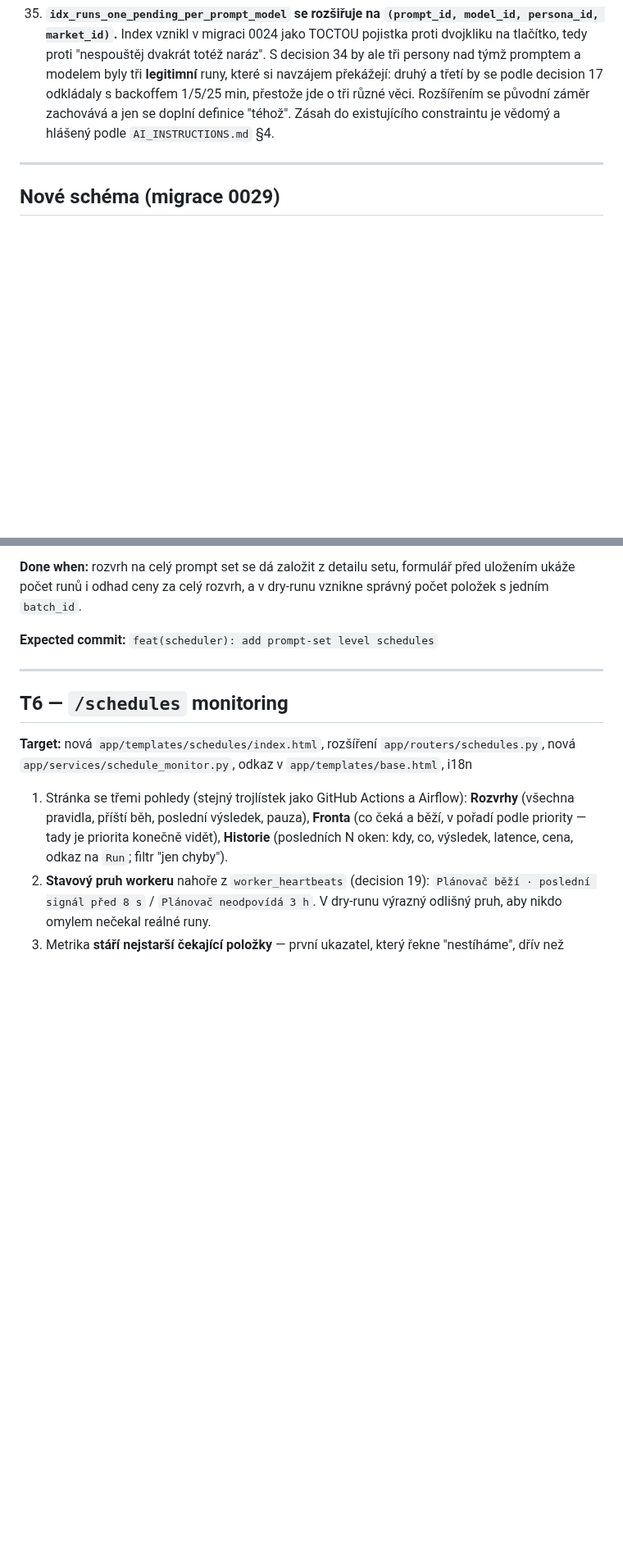
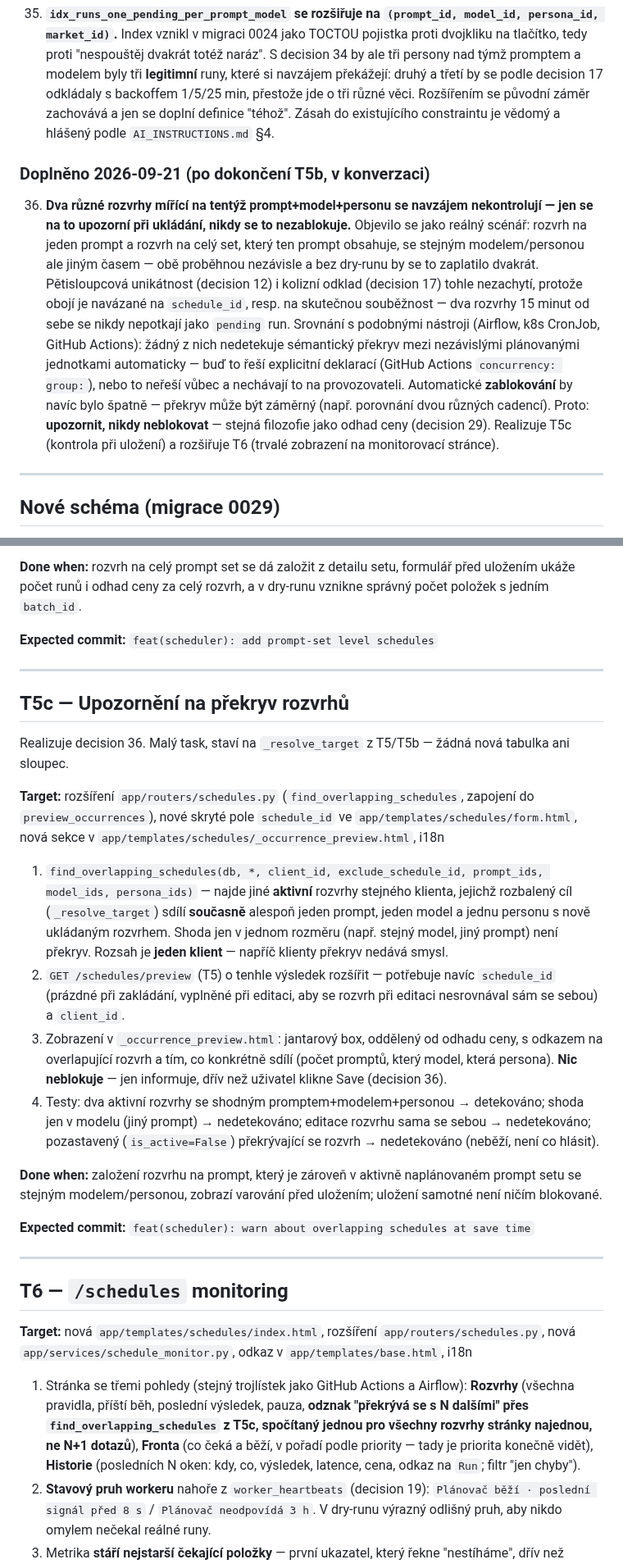
Before and after one commit to jirkalla/SignalMap, a Markdown page: docs/TASKS_SCHEDULER.md, 2 parts joined by grey strips. Shown at 82% size. Rendered like a GitHub page; blank space fills up the shorter version.

Commit message:
docs(scheduler): record schedule-overlap-warning decision and add T5c task

```diff
--- a/docs/TASKS_SCHEDULER.md
+++ b/docs/TASKS_SCHEDULER.md
@@ -292,6 +292,27 @@ vypnutém stroji vypadá stejně jako prázdná fronta, aktivně lže.
     existujícího constraintu je vědomý a hlášený podle
     `AI_INSTRUCTIONS.md` §4.
 
+### Doplněno 2026-09-21 (po dokončení T5b, v konverzaci)
+
+36. **Dva různé rozvrhy mířící na tentýž prompt+model+personu se
+    navzájem nekontrolují — jen se na to upozorní při ukládání, nikdy se
+    to nezablokuje.** Objevilo se jako reálný scénář: rozvrh na jeden
+    prompt a rozvrh na celý set, který ten prompt obsahuje, se stejným
+    modelem/personou ale jiným časem — obě proběhnou nezávisle a bez
+    dry-runu by se to zaplatilo dvakrát. Pětisloupcová unikátnost
+    (decision 12) i kolizní odklad (decision 17) tohle nezachytí, protože
+    obojí je navázané na `schedule_id`, resp. na skutečnou souběžnost —
+    dva rozvrhy 15 minut od sebe se nikdy nepotkají jako `pending` run.
+    Srovnání s podobnými nástroji (Airflow, k8s CronJob, GitHub Actions):
+    žádný z nich nedetekuje sémantický překryv mezi nezávislými
+    plánovanými jednotkami automaticky — buď to řeší explicitní
+    deklarací (GitHub Actions `concurrency: group:`), nebo to neřeší
+    vůbec a nechávají to na provozovateli. Automatické **zablokování**
+    by navíc bylo špatně — překryv může být záměrný (např. porovnání
+    dvou různých cadencí). Proto: **upozornit, nikdy neblokovat** — stejná
+    filozofie jako odhad ceny (decision 29). Realizuje T5c (kontrola při
+    uložení) a rozšiřuje T6 (trvalé zobrazení na monitorovací stránce).
+
 ---
 
 ## Nové schéma (migrace 0029)
@@ -700,6 +722,43 @@ v dry-runu vznikne správný počet položek s jedním `batch_id`.
 
 ---
 
+## T5c — Upozornění na překryv rozvrhů
+
+Realizuje decision 36. Malý task, staví na `_resolve_target` z T5/T5b —
+žádná nová tabulka ani sloupec.
+
+**Target:** rozšíření `app/routers/schedules.py`
+(`find_overlapping_schedules`, zapojení do `preview_occurrences`), nové
+skryté pole `schedule_id` ve `app/templates/schedules/form.html`, nová
+sekce v `app/templates/schedules/_occurrence_preview.html`, i18n
+
+1. `find_overlapping_schedules(db, *, client_id, exclude_schedule_id,
+   prompt_ids, model_ids, persona_ids)` — najde jiné **aktivní** rozvrhy
+   stejného klienta, jejichž rozbalený cíl (`_resolve_target`) sdílí
+   **současně** alespoň jeden prompt, jeden model a jednu personu s nově
+   ukládaným rozvrhem. Shoda jen v jednom rozměru (např. stejný model,
+   jiný prompt) není překryv. Rozsah je **jeden klient** — napříč klienty
+   překryv nedává smysl.
+2. `GET /schedules/preview` (T5) o tenhle výsledek rozšířit — potřebuje
+   navíc `schedule_id` (prázdné při zakládání, vyplněné při editaci, aby
+   se rozvrh při editaci nesrovnával sám se sebou) a `client_id`.
+3. Zobrazení v `_occurrence_preview.html`: jantarový box, oddělený od
+   odhadu ceny, s odkazem na overlapující rozvrh a tím, co konkrétně sdílí
+   (počet promptů, který model, která persona). **Nic neblokuje** — jen
+   informuje, dřív než uživatel klikne Save (decision 36).
+4. Testy: dva aktivní rozvrhy se shodným promptem+modelem+personou →
+   detekováno; shoda jen v modelu (jiný prompt) → nedetekováno; editace
+   rozvrhu sama se sebou → nedetekováno; pozastavený (`is_active=False`)
+   překrývající se rozvrh → nedetekováno (neběží, není co hlásit).
+
+**Done when:** založení rozvrhu na prompt, který je zároveň v aktivně
+naplánovaném prompt setu se stejným modelem/personou, zobrazí varování
+před uložením; uložení samotné není ničím blokované.
+
+**Expected commit:** `feat(scheduler): warn about overlapping schedules at save time`
+
+---
+
 ## T6 — `/schedules` monitoring
 
 **Target:** nová `app/templates/schedules/index.html`, rozšíření
@@ -708,9 +767,11 @@ odkaz v `app/templates/base.html`, i18n
 
 1. Stránka se třemi pohledy (stejný trojlístek jako GitHub Actions a
    Airflow): **Rozvrhy** (všechna pravidla, příští běh, poslední výsledek,
-   pauza), **Fronta** (co čeká a běží, v pořadí podle priority — tady je
-   priorita konečně vidět), **Historie** (posledních N oken: kdy, co,
-   výsledek, latence, cena, odkaz na `Run`; filtr "jen chyby").
+   pauza, **odznak "překrývá se s N dalšími" přes `find_overlapping_schedules`
+   z T5c, spočítaný jednou pro všechny rozvrhy stránky najednou, ne
+   N+1 dotazů**), **Fronta** (co čeká a běží, v pořadí podle priority —
+   tady je priorita konečně vidět), **Historie** (posledních N oken: kdy,
+   co, výsledek, latence, cena, odkaz na `Run`; filtr "jen chyby").
 2. **Stavový pruh workeru** nahoře z `worker_heartbeats` (decision 19):
    `Plánovač běží · poslední signál před 8 s` / `Plánovač neodpovídá 3 h`.
    V dry-runu výrazný odlišný pruh, aby nikdo omylem nečekal reálné runy.
```
Also changed, not shown: other parts of docs/TASKS_SCHEDULER.md (+2 -1 lines).
